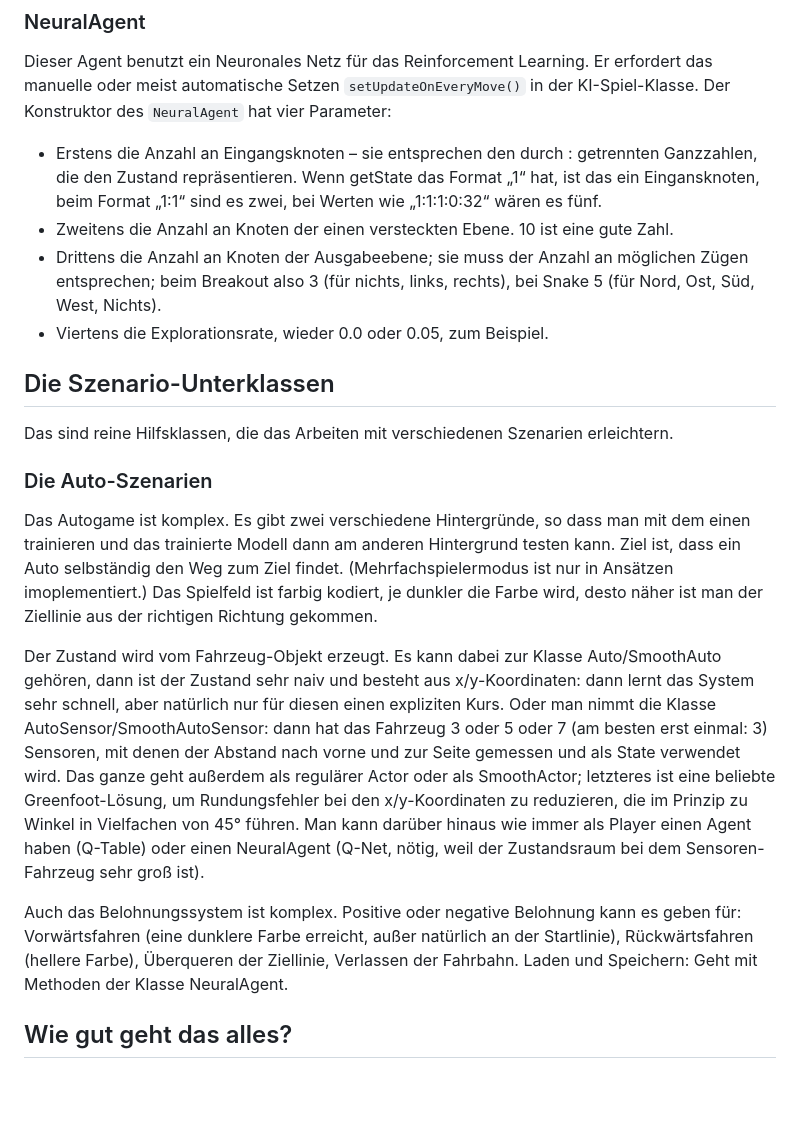
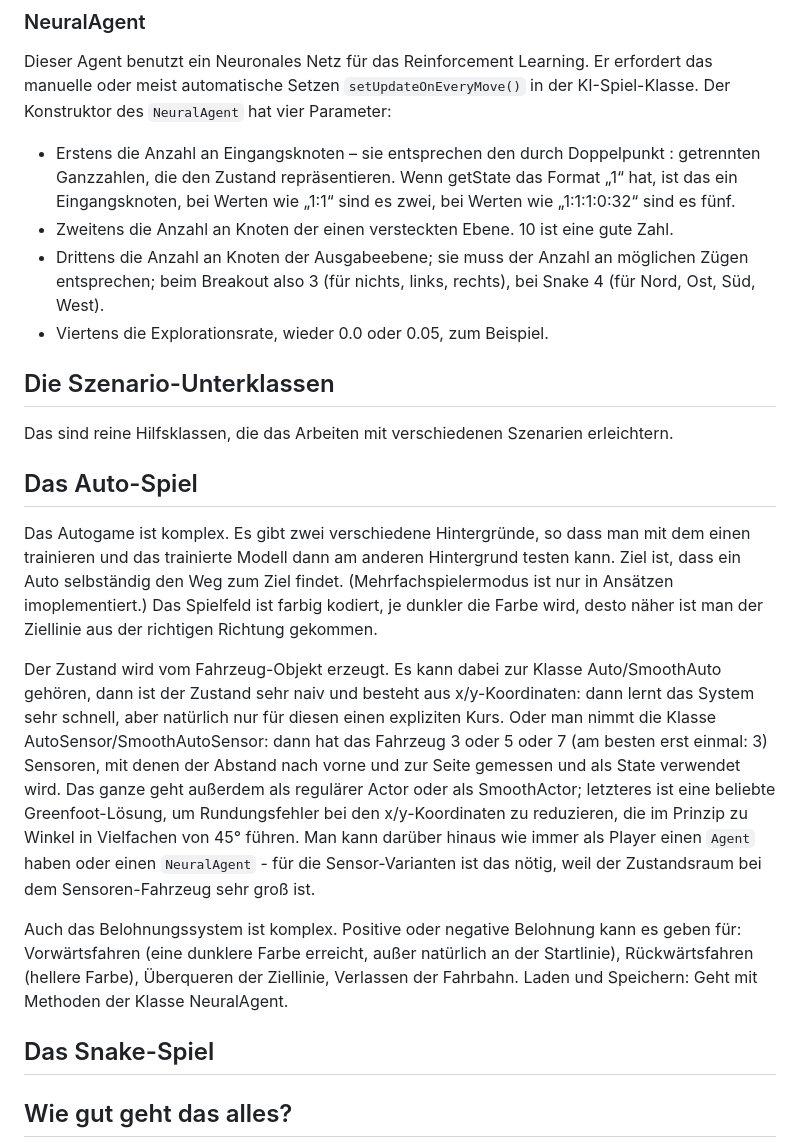
Before and after one commit to HerrRau/GreenfootReinforcementLearning, a Markdown page: README.md, the part around the change. GitHub-like rendering; blank space fills up the shorter version.

```diff
--- a/README.md
+++ b/README.md
@@ -232,24 +232,29 @@ Der normale Agent benutzt eine Q-Tabelle für das Reinforcement Learning. Der Ko
 ### NeuralAgent
 
 Dieser Agent benutzt ein Neuronales Netz für das Reinforcement Learning. Er erfordert das manuelle oder meist automatische Setzen `setUpdateOnEveryMove()` in der KI-Spiel-Klasse. Der Konstruktor des `NeuralAgent` hat vier Parameter:
-* Erstens die Anzahl an Eingangsknoten – sie entsprechen den durch : getrennten Ganzzahlen, die den Zustand repräsentieren. Wenn getState das Format „1“ hat, ist das ein Eingansknoten, beim Format „1:1“ sind es zwei, bei Werten wie „1:1:1:0:32“ wären es fünf.
+* Erstens die Anzahl an Eingangsknoten – sie entsprechen den durch Doppelpunkt : getrennten Ganzzahlen, die den Zustand repräsentieren. Wenn getState das Format „1“ hat, ist das ein Eingangsknoten, bei Werten wie „1:1“ sind es zwei, bei Werten wie „1:1:1:0:32“ sind es fünf.
 * Zweitens die Anzahl an Knoten der einen versteckten Ebene. 10 ist eine gute Zahl.
-* Drittens die Anzahl an Knoten der Ausgabeebene; sie muss der Anzahl an möglichen Zügen entsprechen; beim Breakout also 3 (für nichts, links, rechts), bei Snake 5 (für Nord, Ost, Süd, West, Nichts).
+* Drittens die Anzahl an Knoten der Ausgabeebene; sie muss der Anzahl an möglichen Zügen entsprechen; beim Breakout also 3 (für nichts, links, rechts), bei Snake 4 (für Nord, Ost, Süd, West).
 * Viertens die Explorationsrate, wieder 0.0 oder 0.05, zum Beispiel.
 
 ## Die Szenario-Unterklassen
 
 Das sind reine Hilfsklassen, die das Arbeiten mit verschiedenen Szenarien erleichtern.
 
-### Die Auto-Szenarien
+## Das Auto-Spiel
 
 Das Autogame ist komplex. Es gibt zwei verschiedene Hintergründe, so dass man mit dem einen trainieren und das trainierte Modell dann am anderen Hintergrund testen kann. Ziel ist, dass ein Auto selbständig den Weg zum Ziel findet. (Mehrfachspielermodus ist nur in Ansätzen imoplementiert.) Das Spielfeld ist farbig kodiert, je dunkler die Farbe wird, desto näher ist man der Ziellinie aus der richtigen Richtung gekommen.
 
 Der Zustand wird vom Fahrzeug-Objekt erzeugt. Es kann dabei zur Klasse Auto/SmoothAuto gehören, dann ist der Zustand sehr naiv und besteht aus x/y-Koordinaten: dann lernt das System sehr schnell, aber natürlich nur für diesen einen expliziten Kurs. Oder man nimmt die Klasse AutoSensor/SmoothAutoSensor: dann hat das Fahrzeug 3 oder 5 oder 7 (am besten erst einmal: 3) Sensoren, mit denen der Abstand nach vorne und zur Seite gemessen und als State verwendet wird. Das ganze geht außerdem als regulärer Actor oder als SmoothActor; letzteres ist eine beliebte Greenfoot-Lösung, um Rundungsfehler bei den x/y-Koordinaten zu reduzieren, die im Prinzip zu Winkel in Vielfachen von 45° führen.
-Man kann darüber hinaus wie immer als Player einen Agent haben (Q-Table) oder einen NeuralAgent (Q-Net, nötig, weil der Zustandsraum bei dem Sensoren-Fahrzeug sehr groß ist).
+Man kann darüber hinaus wie immer als Player einen `Agent` haben oder einen `NeuralAgent` - für die Sensor-Varianten ist das nötig, weil der Zustandsraum bei dem Sensoren-Fahrzeug sehr groß ist.
 
 Auch das Belohnungssystem ist komplex. Positive oder negative Belohnung kann es geben für: Vorwärtsfahren (eine dunklere Farbe erreicht, außer natürlich an der Startlinie), Rückwärtsfahren (hellere Farbe), Überqueren der Ziellinie, Verlassen der Fahrbahn.
 Laden und Speichern: Geht mit Methoden der Klasse NeuralAgent.
+
+## Das Snake-Spiel
+
+
+
 
 ## Wie gut geht das alles?
 
```
